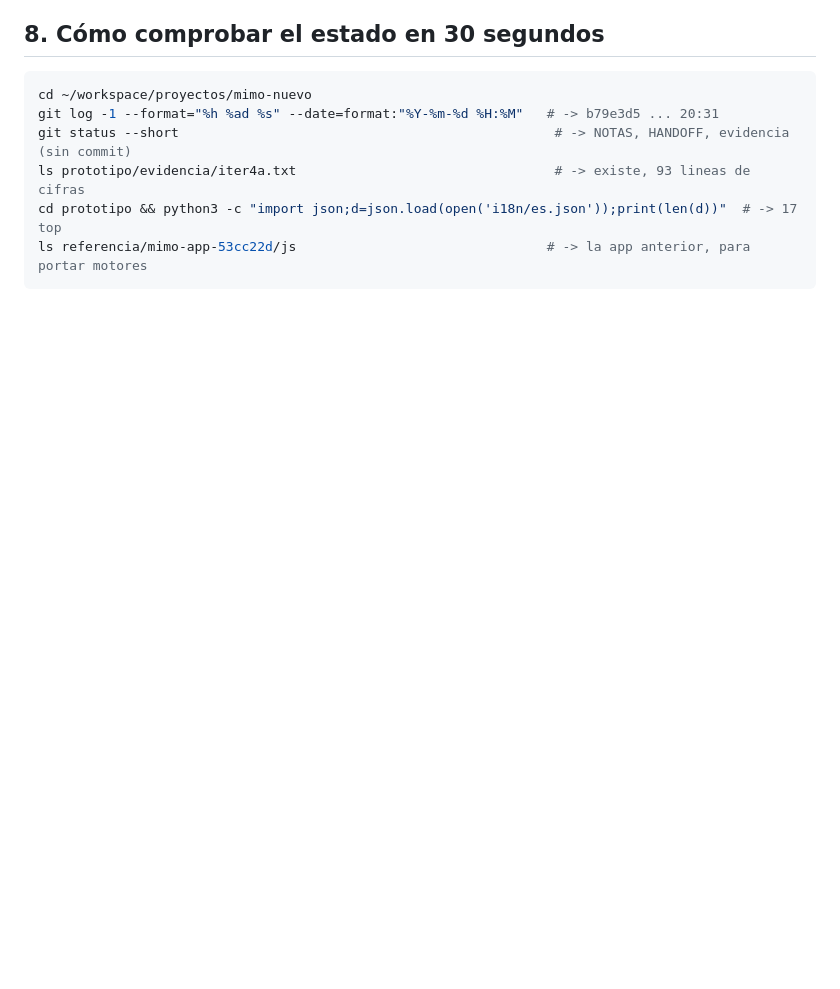
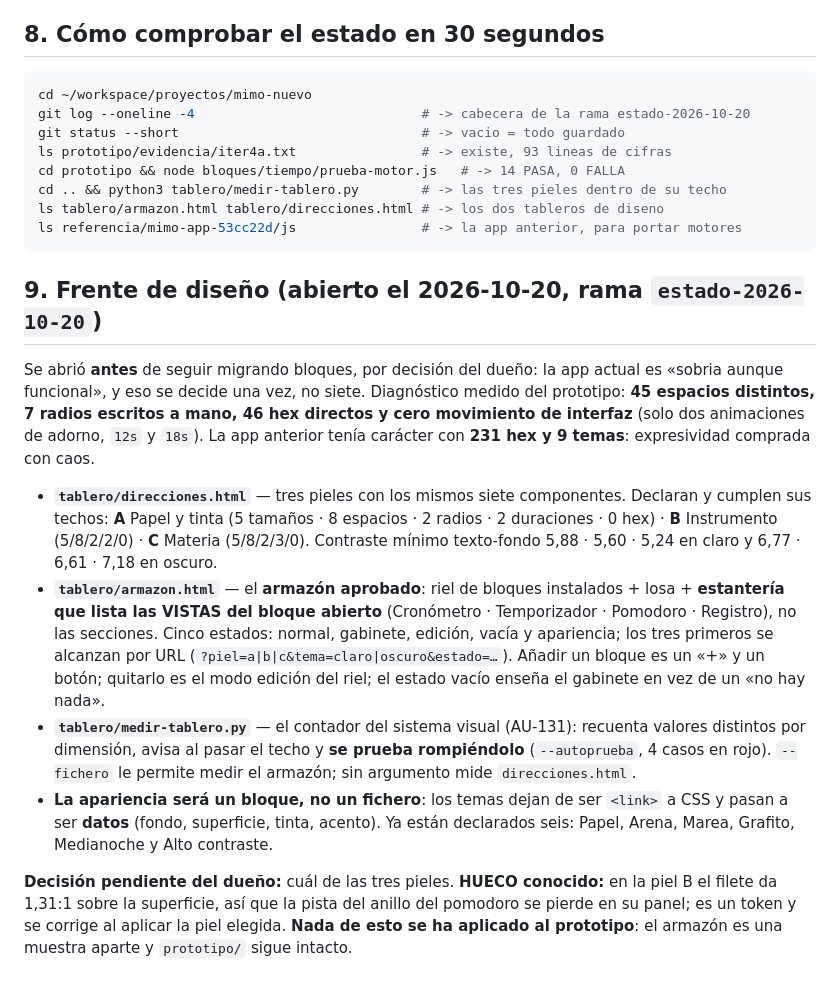
Before and after one commit to billibu-n/Mimo, a Markdown page: NOTAS.md, the part around the change. Drawn GitHub-style; blank space fills up the shorter version.

Commit message:
NOTAS §9: el frente de diseno con sus cifras y su decision pendiente

````diff
--- a/NOTAS.md
+++ b/NOTAS.md
@@ -189,9 +189,41 @@ pack, o se corrige el catálogo: hoy el shell enseñaría un ajuste que no hace
 
 ```bash
 cd ~/workspace/proyectos/mimo-nuevo
-git log -1 --format="%h %ad %s" --date=format:"%Y-%m-%d %H:%M"   # -> b79e3d5 ... 20:31
-git status --short                                                # -> NOTAS, HANDOFF, evidencia (sin commit)
-ls prototipo/evidencia/iter4a.txt                                 # -> existe, 93 lineas de cifras
-cd prototipo && python3 -c "import json;d=json.load(open('i18n/es.json'));print(len(d))"  # -> 17 top
-ls referencia/mimo-app-53cc22d/js                                # -> la app anterior, para portar motores
+git log --oneline -4                             # -> cabecera de la rama estado-2026-10-20
+git status --short                               # -> vacio = todo guardado
+ls prototipo/evidencia/iter4a.txt                # -> existe, 93 lineas de cifras
+cd prototipo && node bloques/tiempo/prueba-motor.js   # -> 14 PASA, 0 FALLA
+cd .. && python3 tablero/medir-tablero.py        # -> las tres pieles dentro de su techo
+ls tablero/armazon.html tablero/direcciones.html # -> los dos tableros de diseno
+ls referencia/mimo-app-53cc22d/js                # -> la app anterior, para portar motores
 ```
+
+## 9. Frente de diseño (abierto el 2026-10-20, rama `estado-2026-10-20`)
+
+Se abrió **antes** de seguir migrando bloques, por decisión del dueño: la app actual es «sobria
+aunque funcional», y eso se decide una vez, no siete. Diagnóstico medido del prototipo: **45
+espacios distintos, 7 radios escritos a mano, 46 hex directos y cero movimiento de interfaz**
+(solo dos animaciones de adorno, `12s` y `18s`). La app anterior tenía carácter con **231 hex y 9
+temas**: expresividad comprada con caos.
+
+- **`tablero/direcciones.html`** — tres pieles con los mismos siete componentes. Declaran y cumplen
+  sus techos: **A** Papel y tinta (5 tamaños · 8 espacios · 2 radios · 2 duraciones · 0 hex) · **B**
+  Instrumento (5/8/2/2/0) · **C** Materia (5/8/2/3/0). Contraste mínimo texto-fondo 5,88 · 5,60 ·
+  5,24 en claro y 6,77 · 6,61 · 7,18 en oscuro.
+- **`tablero/armazon.html`** — el **armazón aprobado**: riel de bloques instalados + losa +
+  **estantería que lista las VISTAS del bloque abierto** (Cronómetro · Temporizador · Pomodoro ·
+  Registro), no las secciones. Cinco estados: normal, gabinete, edición, vacía y apariencia; los
+  tres primeros se alcanzan por URL (`?piel=a|b|c&tema=claro|oscuro&estado=…`). Añadir un bloque es
+  un «+» y un botón; quitarlo es el modo edición del riel; el estado vacío enseña el gabinete en vez
+  de un «no hay nada».
+- **`tablero/medir-tablero.py`** — el contador del sistema visual (AU-131): recuenta valores
+  distintos por dimensión, avisa al pasar el techo y **se prueba rompiéndolo** (`--autoprueba`, 4
+  casos en rojo). `--fichero` le permite medir el armazón; sin argumento mide `direcciones.html`.
+- **La apariencia será un bloque, no un fichero**: los temas dejan de ser `<link>` a CSS y pasan a
+  ser **datos** (fondo, superficie, tinta, acento). Ya están declarados seis: Papel, Arena, Marea,
+  Grafito, Medianoche y Alto contraste.
+
+**Decisión pendiente del dueño:** cuál de las tres pieles. **HUECO conocido:** en la piel B el
+filete da 1,31:1 sobre la superficie, así que la pista del anillo del pomodoro se pierde en su
+panel; es un token y se corrige al aplicar la piel elegida. **Nada de esto se ha aplicado al
+prototipo**: el armazón es una muestra aparte y `prototipo/` sigue intacto.
````
